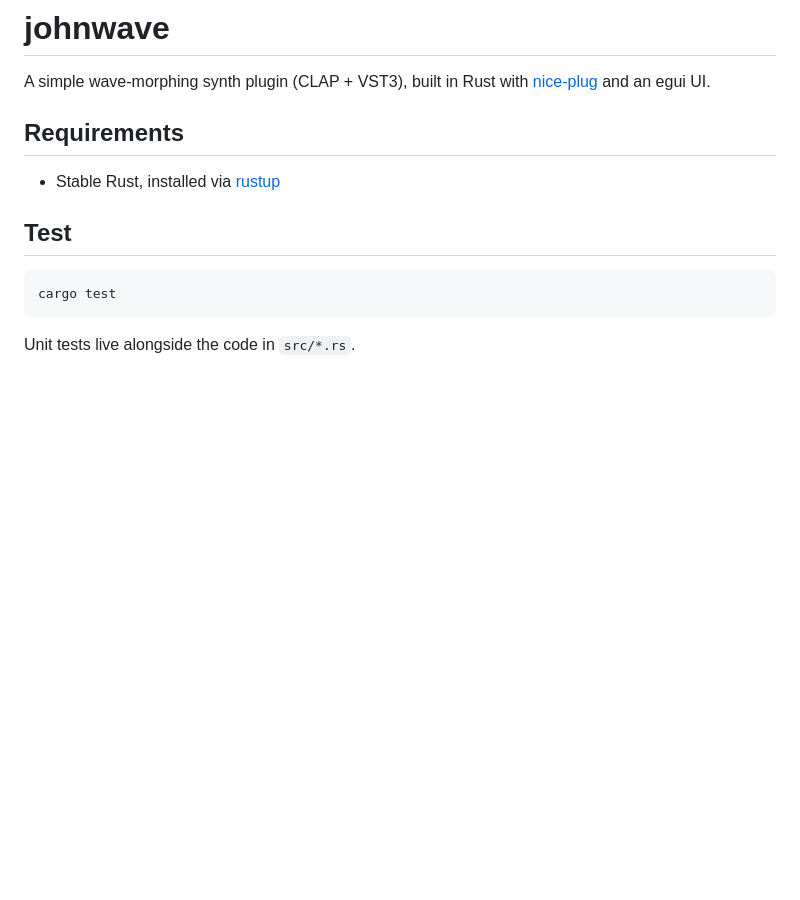
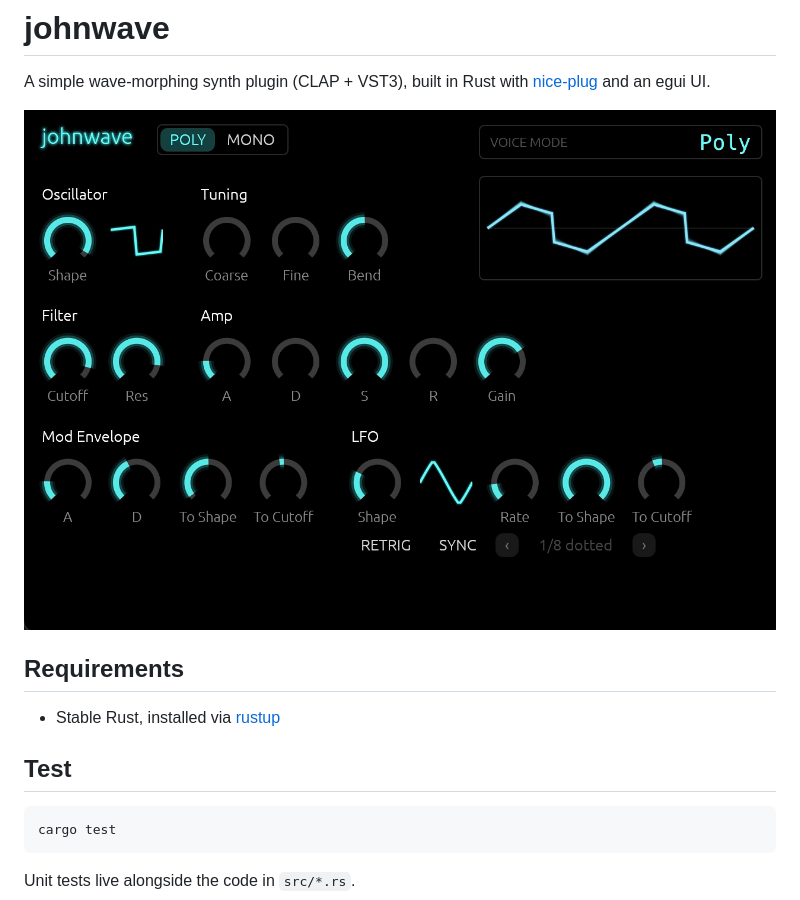
Before and after one commit to johnclary/johnwave, a Markdown page: README.md, the part around the change. Drawn GitHub-style; pictures changed too: docs/images/johnwave_1.jpg (added); blank space fills up the shorter version.

Commit message:
add image to readme

```diff
--- a/README.md
+++ b/README.md
@@ -2,6 +2,8 @@
 
 A simple wave-morphing synth plugin (CLAP + VST3), built in Rust with
 [nice-plug](https://crates.io/crates/nice-plug) and an egui UI.
+
+![synth-image](/docs/images/johnwave_1.jpg)
 
 ## Requirements
 
```
